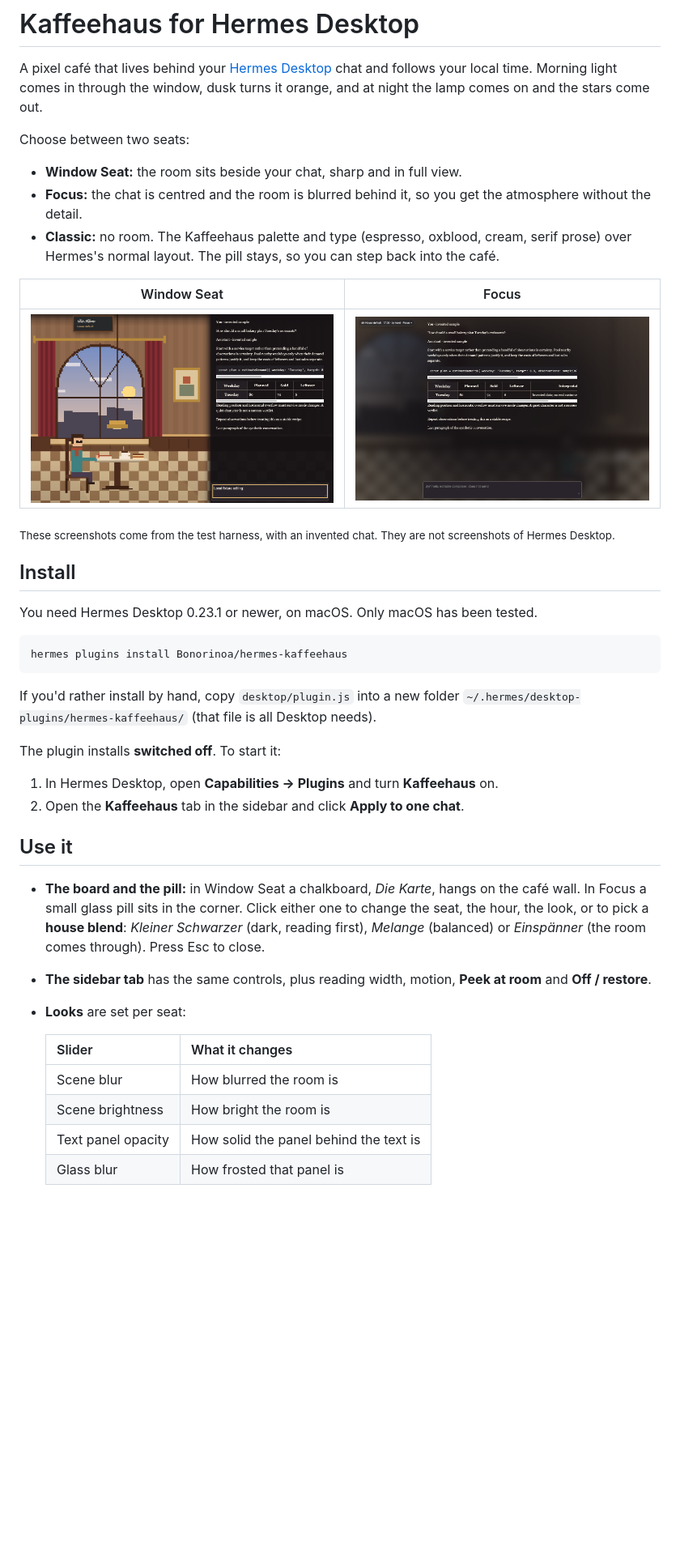
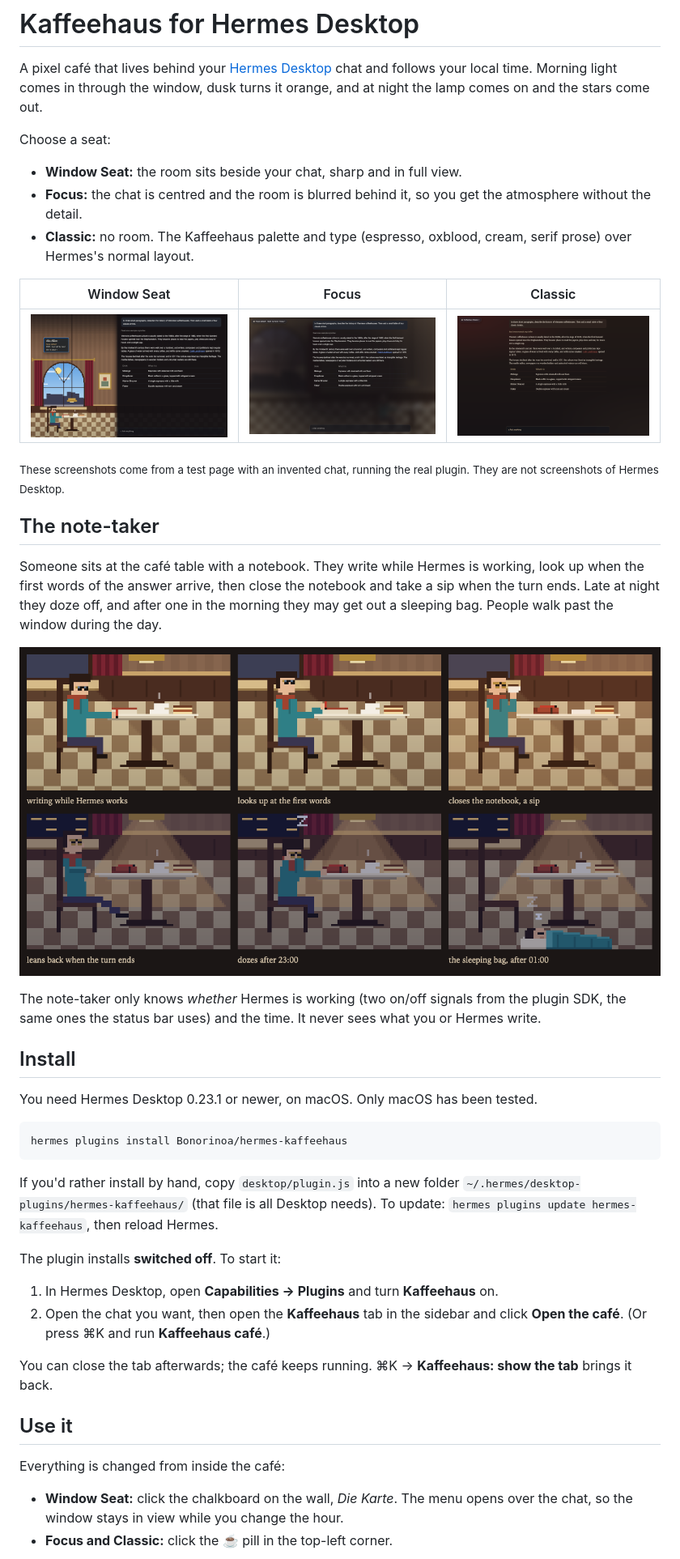
Before and after one commit to Bonorinoa/hermes-kaffeehaus, a Markdown page: README.md, the part around one of its changes. Shown at 81% size. Rendered like a GitHub page; pictures changed too: media/classic-fixture.png (added), media/focus-fixture.png, media/note-taker.png (added); blank space fills up the shorter version.

Commit message:
Kaffeehaus 0.2.0: docs, changelog, fixture screenshots, note-taker strip, fixture tool

````diff
--- a/README.md
+++ b/README.md
@@ -2,17 +2,25 @@
 
 A pixel café that lives behind your [Hermes Desktop](https://github.com/NousResearch/hermes-agent) chat and follows your local time. Morning light comes in through the window, dusk turns it orange, and at night the lamp comes on and the stars come out.
 
-Choose between two seats:
+Choose a seat:
 
 - **Window Seat:** the room sits beside your chat, sharp and in full view.
 - **Focus:** the chat is centred and the room is blurred behind it, so you get the atmosphere without the detail.
-- **Classic:** no room. The Kaffeehaus palette and type (espresso, oxblood, cream, serif prose) over Hermes's normal layout. The pill stays, so you can step back into the café.
+- **Classic:** no room. The Kaffeehaus palette and type (espresso, oxblood, cream, serif prose) over Hermes's normal layout.
 
-| Window Seat | Focus |
-|---|---|
-| ![Window Seat](media/window-seat-fixture.png) | ![Focus](media/focus-fixture.png) |
+| Window Seat | Focus | Classic |
+|---|---|---|
+| ![Window Seat](media/window-seat-fixture.png) | ![Focus](media/focus-fixture.png) | ![Classic](media/classic-fixture.png) |
 
-<sub>These screenshots come from the test harness, with an invented chat. They are not screenshots of Hermes Desktop.</sub>
+<sub>These screenshots come from a test page with an invented chat, running the real plugin. They are not screenshots of Hermes Desktop.</sub>
+
+## The note-taker
+
+Someone sits at the café table with a notebook. They write while Hermes is working, look up when the first words of the answer arrive, then close the notebook and take a sip when the turn ends. Late at night they doze off, and after one in the morning they may get out a sleeping bag. People walk past the window during the day.
+
+![The note-taker](media/note-taker.png)
+
+The note-taker only knows *whether* Hermes is working (two on/off signals from the plugin SDK, the same ones the status bar uses) and the time. It never sees what you or Hermes write.
 
 ## Install
 
@@ -22,23 +30,19 @@ You need Hermes Desktop 0.23.1 or newer, on macOS. Only macOS has been tested.
 hermes plugins install Bonorinoa/hermes-kaffeehaus
 ```
 
-If you'd rather install by hand, copy `desktop/plugin.js` into a new folder `~/.hermes/desktop-plugins/hermes-kaffeehaus/` (that file is all Desktop needs).
+If you'd rather install by hand, copy `desktop/plugin.js` into a new folder `~/.hermes/desktop-plugins/hermes-kaffeehaus/` (that file is all Desktop needs). To update: `hermes plugins update hermes-kaffeehaus`, then reload Hermes.
 
 The plugin installs **switched off**. To start it:
 
 1. In Hermes Desktop, open **Capabilities → Plugins** and turn **Kaffeehaus** on.
-2. Open the **Kaffeehaus** tab in the sidebar and click **Apply to one chat**.
+2. Open the chat you want, then open the **Kaffeehaus** tab in the sidebar and click **Open the café**. (Or press ⌘K and run **Kaffeehaus café**.)
+
+You can close the tab afterwards; the café keeps running. ⌘K → **Kaffeehaus: show the tab** brings it back.
 
 ## Use it
 
-- **The board and the pill:** in Window Seat a chalkboard, *Die Karte*, hangs on the café wall. In Focus a small glass pill sits in the corner. Click either one to change the seat, the hour, the look, or to pick a **house blend**: *Kleiner Schwarzer* (dark, reading first), *Melange* (balanced) or *Einspänner* (the room comes through). Press Esc to close.
-- **The sidebar tab** has the same controls, plus reading width, motion, **Peek at room** and **Off / restore**.
-- **Looks** are set per seat:
+Everything is changed from inside the café:
 
-  | Slider | What it changes |
-  |---|---|
-  | Scene blur | How blurred the room is |
-  | Scene brightness | How bright the room is |
-  | Text panel opacity | How solid the panel behind the text is |
-  | Glass blur | How frosted that panel is |
+- **Window Seat:** click the chalkboard on the wall, *Die Karte*. The menu opens over the chat, so the window stays in view while you change the hour.
+- **Focus and Classic:** click the ☕ pill in the top-left corner.
 
````
Also changed, not shown: other parts of README.md (+25 -11 lines), CHANGELOG.md (+11 -0 lines), media/die-karte-fixture.png (added), 7 other files.
